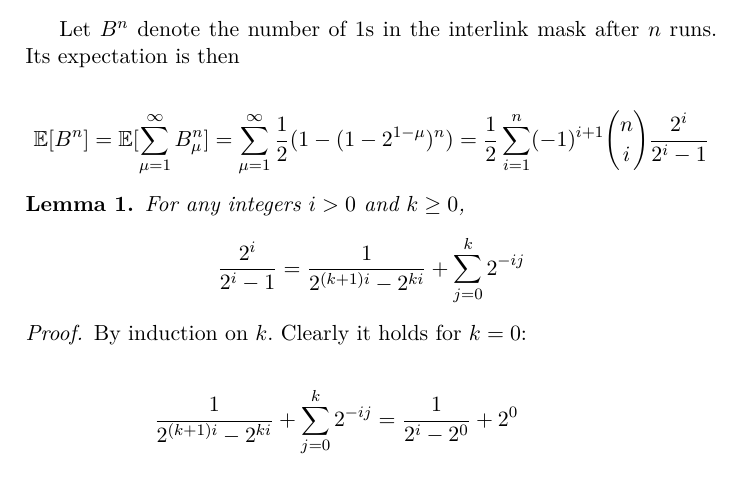
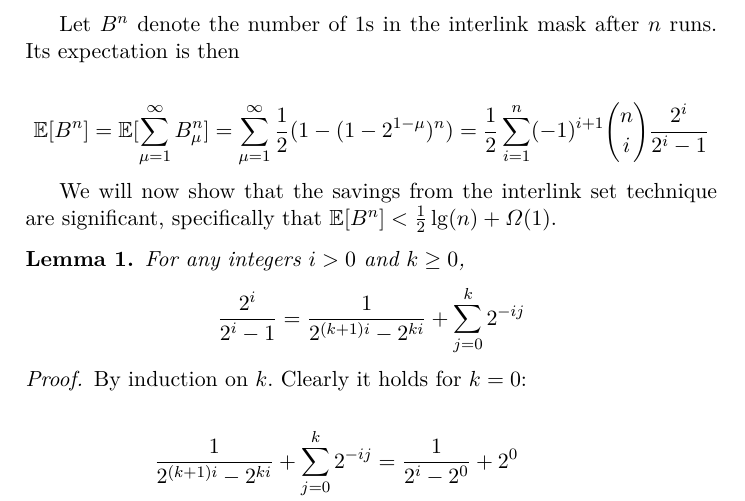
Before and after one commit to decrypto-org/superblocks-paper, a LaTeX thesis (superblocks.tex, which reads construction.tex): part of page 11 of 18, cut so that both start at the same text. Compiled offline with pdfLaTeX.

Commit message:
add prelude to lemma 1

```diff
--- a/construction.tex
+++ b/construction.tex
@@ -127,6 +127,8 @@ expectation is then
   \frac{1}{2} \sum_{i = 1}^n (-1)^{i+1} {n \choose i} \frac{2^i}{2^i - 1}
 \]
 
+We will now show that the savings from the interlink set technique are significant, specifically that $\EX[B^n] < \frac{1}{2}\lg(n) + \Omega(1)$.
+
 \begin{lemma}
   For any integers $i > 0$ and $k \ge 0$,
   \[
```
